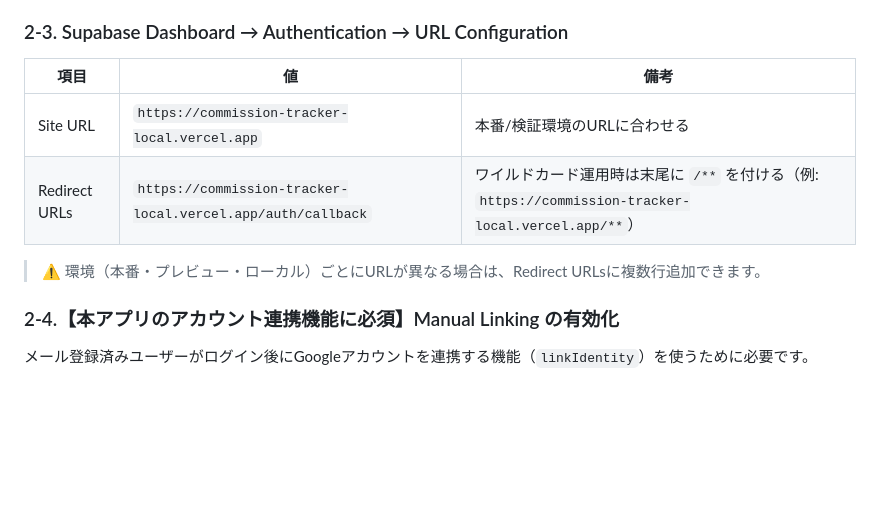
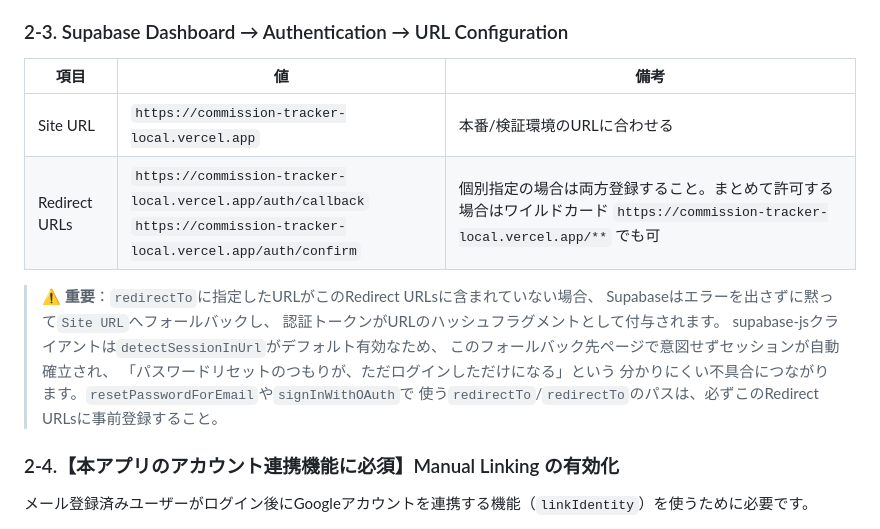
Before and after one commit to tinaRepo/CommissionTracker, a Markdown page: docs/google-login-setup.md, the part around the change. Rendered like a GitHub page; blank space fills up the shorter version.

Commit message:
docs: ログイン後のパスワード変更メールについて修正

```diff
--- a/docs/google-login-setup.md
+++ b/docs/google-login-setup.md
@@ -46,12 +46,19 @@ https://<project-ref>.supabase.co/auth/v1/callback
 
 ### 2-3. Supabase Dashboard → Authentication → URL Configuration
 
-| 項目          | 値                                                          | 備考                                                                                                |
-| ------------- | ----------------------------------------------------------- | --------------------------------------------------------------------------------------------------- |
-| Site URL      | `https://commission-tracker-local.vercel.app`               | 本番/検証環境のURLに合わせる                                                                        |
-| Redirect URLs | `https://commission-tracker-local.vercel.app/auth/callback` | ワイルドカード運用時は末尾に `/**` を付ける（例: `https://commission-tracker-local.vercel.app/**`） |
+| 項目          | 値                                                                                                                        | 備考                                                                                                                           |
+| ------------- | ------------------------------------------------------------------------------------------------------------------------- | ------------------------------------------------------------------------------------------------------------------------------ |
+| Site URL      | `https://commission-tracker-local.vercel.app`                                                                             | 本番/検証環境のURLに合わせる                                                                                                   |
+| Redirect URLs | `https://commission-tracker-local.vercel.app/auth/callback`<br>`https://commission-tracker-local.vercel.app/auth/confirm` | 個別指定の場合は両方登録すること。まとめて許可する場合はワイルドカード `https://commission-tracker-local.vercel.app/**` でも可 |
 
-> ⚠️ 環境（本番・プレビュー・ローカル）ごとにURLが異なる場合は、Redirect URLsに複数行追加できます。
+> ⚠️ **重要**：`redirectTo`に指定したURLがこのRedirect URLsに含まれていない場合、
+> Supabaseはエラーを出さずに黙って`Site URL`へフォールバックし、
+> 認証トークンがURLのハッシュフラグメントとして付与されます。
+> supabase-jsクライアントは`detectSessionInUrl`がデフォルト有効なため、
+> このフォールバック先ページで意図せずセッションが自動確立され、
+> 「パスワードリセットのつもりが、ただログインしただけになる」という
+> 分かりにくい不具合につながります。`resetPasswordForEmail`や`signInWithOAuth`で
+> 使う`redirectTo`/`redirectTo`のパスは、必ずこのRedirect URLsに事前登録すること。
 
 ### 2-4.【本アプリのアカウント連携機能に必須】Manual Linking の有効化
 
```
Also changed, not shown: docs/handover.md (+5 -0 lines).
